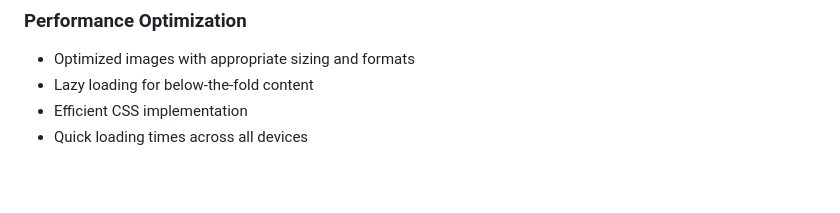
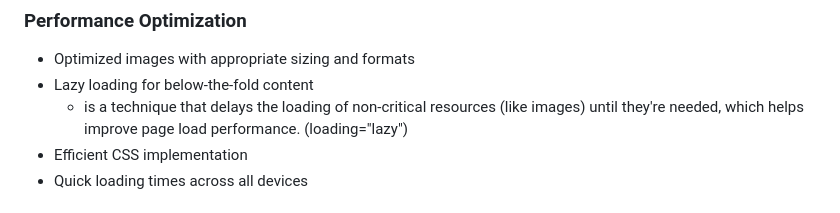
Before and after one commit to repoeli/csshtmlproject, a Markdown page: README.md, the part around the change. Drawn GitHub-style; blank space fills up the shorter version.

```diff
--- a/README.md
+++ b/README.md
@@ -74,6 +74,7 @@ The website consists of three main pages:
 ### Performance Optimization
 - Optimized images with appropriate sizing and formats
 - Lazy loading for below-the-fold content
+   - is a technique that delays the loading of non-critical resources (like images) until they're needed, which helps improve page load performance. (loading="lazy")
 - Efficient CSS implementation
 - Quick loading times across all devices
 
```
